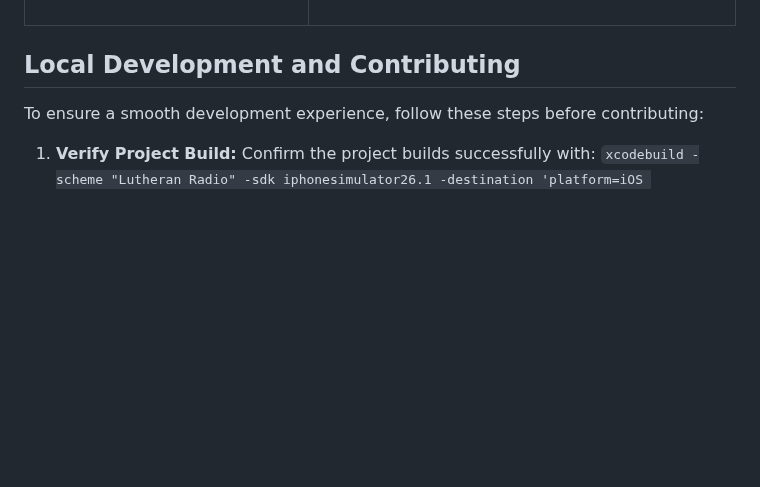
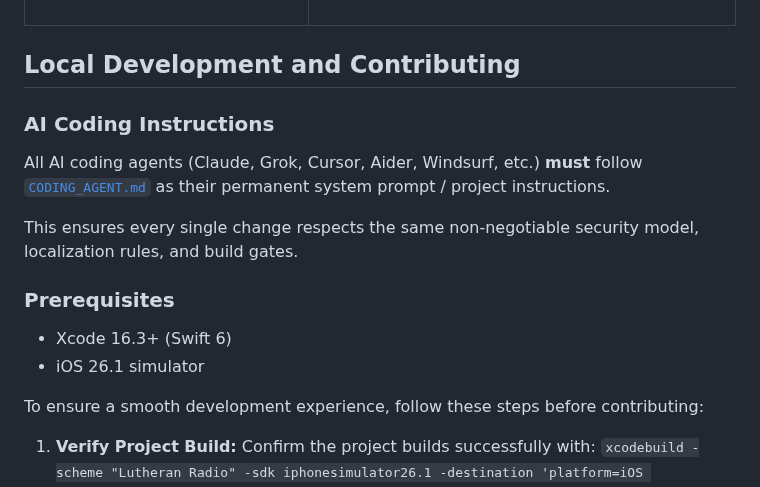
Before and after one commit to jarilammi/lutheran.radio, a Markdown page: README.md, the part around the change. Rendered like a GitHub page; blank space fills up the shorter version.

Commit message:
chore: add AI Coding Instructions section to README.md
- Added reference to CODING_AGENT.md for all AI agents (Claude, Grok, etc.)
- Included explicit prerequisites (Xcode 16.3+, iOS 26.1 simulator)
- Ensures contributors follow agent-neutral coding guidelines

```diff
--- a/README.md
+++ b/README.md
@@ -40,6 +40,16 @@ The app is fully localized in the following languages:
 </table>
 
 ## Local Development and Contributing
+
+### AI Coding Instructions
+
+All AI coding agents (Claude, Grok, Cursor, Aider, Windsurf, etc.) **must** follow [`CODING_AGENT.md`](CODING_AGENT.md) as their permanent system prompt / project instructions.
+
+This ensures every single change respects the same non-negotiable security model, localization rules, and build gates.
+
+### Prerequisites
+ - Xcode 16.3+ (Swift 6)
+ - iOS 26.1 simulator
 
 To ensure a smooth development experience, follow these steps before contributing:
 
```
